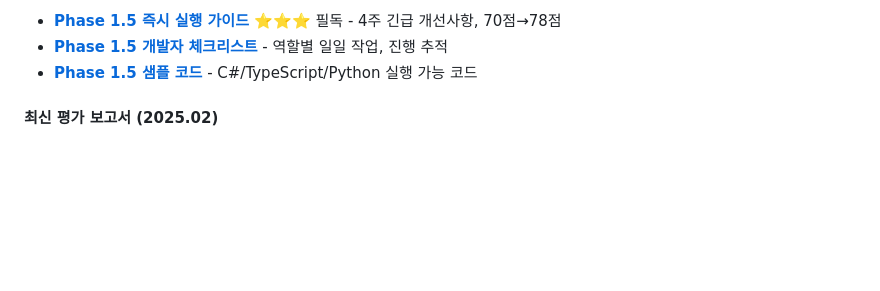
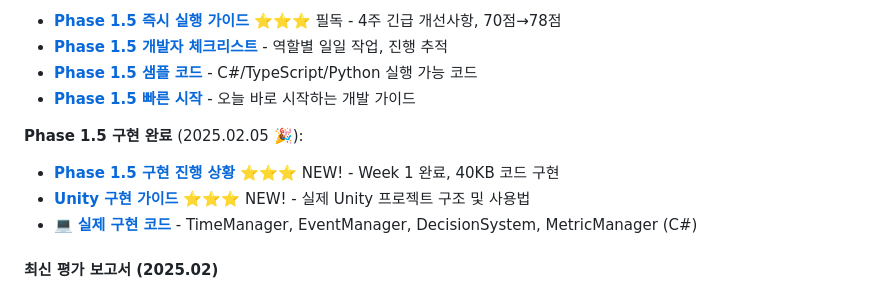
Before and after one commit to goodhitpe/pm-expert-training, a Markdown page: README.md, the part around one of its changes. GitHub-like rendering; blank space fills up the shorter version.

Commit message:
Add Phase 1.5 implementation status report and update README
Co-authored-by: goodhitpe <128777901+goodhitpe@users.noreply.github.com>

```diff
--- a/README.md
+++ b/README.md
@@ -188,6 +188,12 @@ pm-expert-training/
 - **[Phase 1.5 즉시 실행 가이드](./PHASE1.5_ACTION_PLAN.md)** ⭐⭐⭐ 필독 - 4주 긴급 개선사항, 70점→78점
 - **[Phase 1.5 개발자 체크리스트](./PHASE1.5_DEV_CHECKLIST.md)** - 역할별 일일 작업, 진행 추적
 - **[Phase 1.5 샘플 코드](./PHASE1.5_CODE_SAMPLES.md)** - C#/TypeScript/Python 실행 가능 코드
+- **[Phase 1.5 빠른 시작](./PHASE1.5_QUICK_START.md)** - 오늘 바로 시작하는 개발 가이드
+
+**Phase 1.5 구현 완료** (2025.02.05 🎉):
+- **[Phase 1.5 구현 진행 상황](./PHASE1.5_IMPLEMENTATION_STATUS.md)** ⭐⭐⭐ NEW! - Week 1 완료, 40KB 코드 구현
+- **[Unity 구현 가이드](./unity-implementation/README.md)** ⭐⭐⭐ NEW! - 실제 Unity 프로젝트 구조 및 사용법
+- 💻 **[실제 구현 코드](./unity-implementation/)** - TimeManager, EventManager, DecisionSystem, MetricManager (C#)
 
 #### 최신 평가 보고서 (2025.02)
 - **[종합 평가 보고서](./CURRICULUM_COMPREHENSIVE_EVALUATION_2025.md)** ⭐⭐ 최신 - 전체 커리큘럼 상세 분석
```
Also changed, not shown: other parts of README.md (+1 -1 lines), PHASE1.5_IMPLEMENTATION_STATUS.md (added, +414 -0 lines).
